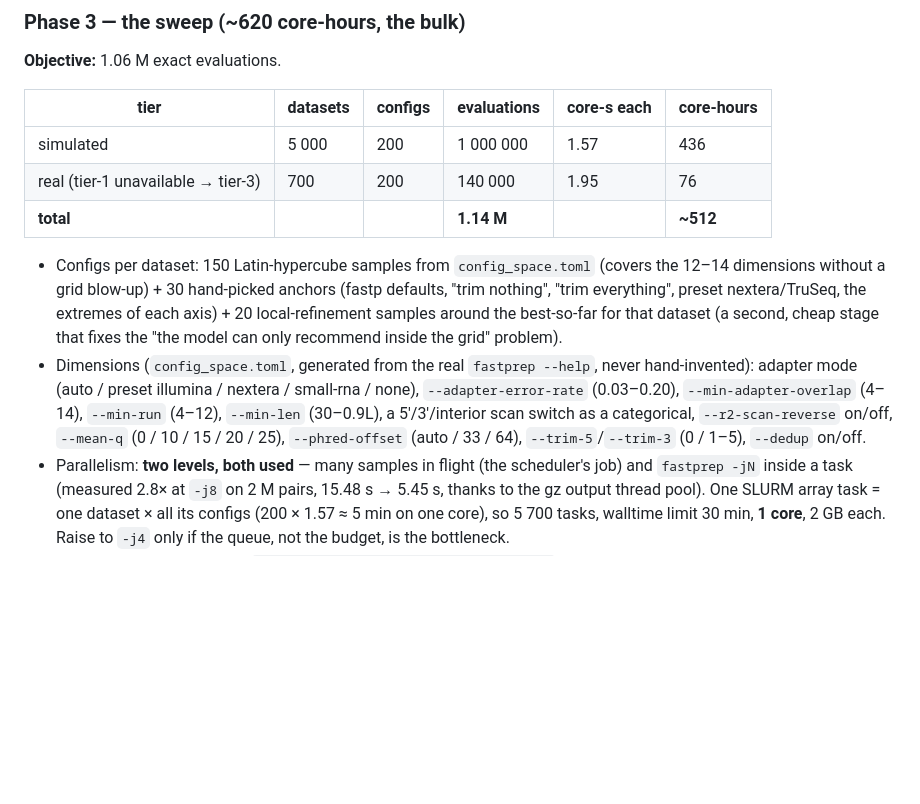
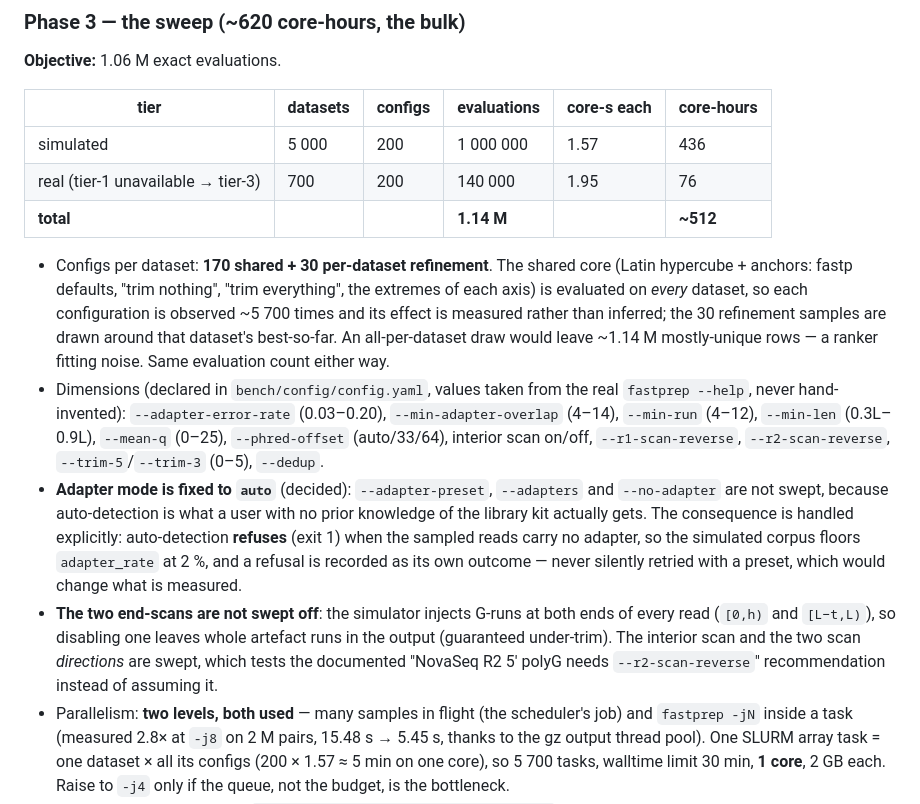
Before and after one commit to RaphaelRibes/FastSuite, a Markdown page: docs/PLAN-ML.md, the part around one of its changes. Drawn GitHub-style; blank space fills up the shorter version.

```diff
--- a/docs/PLAN-ML.md
+++ b/docs/PLAN-ML.md
@@ -315,19 +347,31 @@ artefact dimension spanning its range.
 | real (tier-1 unavailable → tier-3) | 700 | 200 | 140 000 | 1.95 | 76 |
 | **total** | | | **1.14 M** | | **~512** |
 
-* Configs per dataset: 150 Latin-hypercube samples from `config_space.toml`
-  (covers the 12–14 dimensions without a grid blow-up) + 30 hand-picked
-  anchors (fastp defaults, "trim nothing", "trim everything", preset
-  nextera/TruSeq, the extremes of each axis) + 20 local-refinement samples
-  around the best-so-far for that dataset (a second, cheap stage that fixes
-  the "the model can only recommend inside the grid" problem).
-* Dimensions (`config_space.toml`, generated from the real `fastprep --help`,
-  never hand-invented): adapter mode (auto / preset illumina / nextera /
-  small-rna / none), `--adapter-error-rate` (0.03–0.20),
-  `--min-adapter-overlap` (4–14), `--min-run` (4–12), `--min-len` (30–0.9L),
-  a 5′/3′/interior scan switch as a categorical, `--r2-scan-reverse` on/off,
-  `--mean-q` (0 / 10 / 15 / 20 / 25), `--phred-offset` (auto / 33 / 64),
-  `--trim-5`/`--trim-3` (0 / 1–5), `--dedup` on/off.
+* Configs per dataset: **170 shared + 30 per-dataset refinement**. The shared
+  core (Latin hypercube + anchors: fastp defaults, "trim nothing", "trim
+  everything", the extremes of each axis) is evaluated on *every* dataset, so
+  each configuration is observed ~5 700 times and its effect is measured rather
+  than inferred; the 30 refinement samples are drawn around that dataset's
+  best-so-far. An all-per-dataset draw would leave ~1.14 M mostly-unique rows —
+  a ranker fitting noise. Same evaluation count either way.
+* Dimensions (declared in `bench/config/config.yaml`, values taken from the real
+  `fastprep --help`, never hand-invented): `--adapter-error-rate` (0.03–0.20),
+  `--min-adapter-overlap` (4–14), `--min-run` (4–12), `--min-len` (0.3L–0.9L),
+  `--mean-q` (0–25), `--phred-offset` (auto/33/64), interior scan on/off,
+  `--r1-scan-reverse`, `--r2-scan-reverse`, `--trim-5`/`--trim-3` (0–5),
+  `--dedup`.
+* **Adapter mode is fixed to `auto`** (decided): `--adapter-preset`,
+  `--adapters` and `--no-adapter` are not swept, because auto-detection is what
+  a user with no prior knowledge of the library kit actually gets. The
+  consequence is handled explicitly: auto-detection **refuses** (exit 1) when
+  the sampled reads carry no adapter, so the simulated corpus floors
+  `adapter_rate` at 2 %, and a refusal is recorded as its own outcome — never
+  silently retried with a preset, which would change what is measured.
+* **The two end-scans are not swept off**: the simulator injects G-runs at both
+  ends of every read (`[0,h)` and `[L−t,L)`), so disabling one leaves whole
+  artefact runs in the output (guaranteed under-trim). The interior scan and the
+  two scan *directions* are swept, which tests the documented "NovaSeq R2 5′
+  polyG needs `--r2-scan-reverse`" recommendation instead of assuming it.
 * Parallelism: **two levels, both used** — many samples in flight (the
   scheduler's job) and `fastprep -jN` inside a task (measured 2.8× at `-j8` on
   2 M pairs, 15.48 s → 5.45 s, thanks to the gz output thread pool). One SLURM array task = one dataset × all its
```
Also changed, not shown: other parts of docs/PLAN-ML.md (+55 -23 lines).
